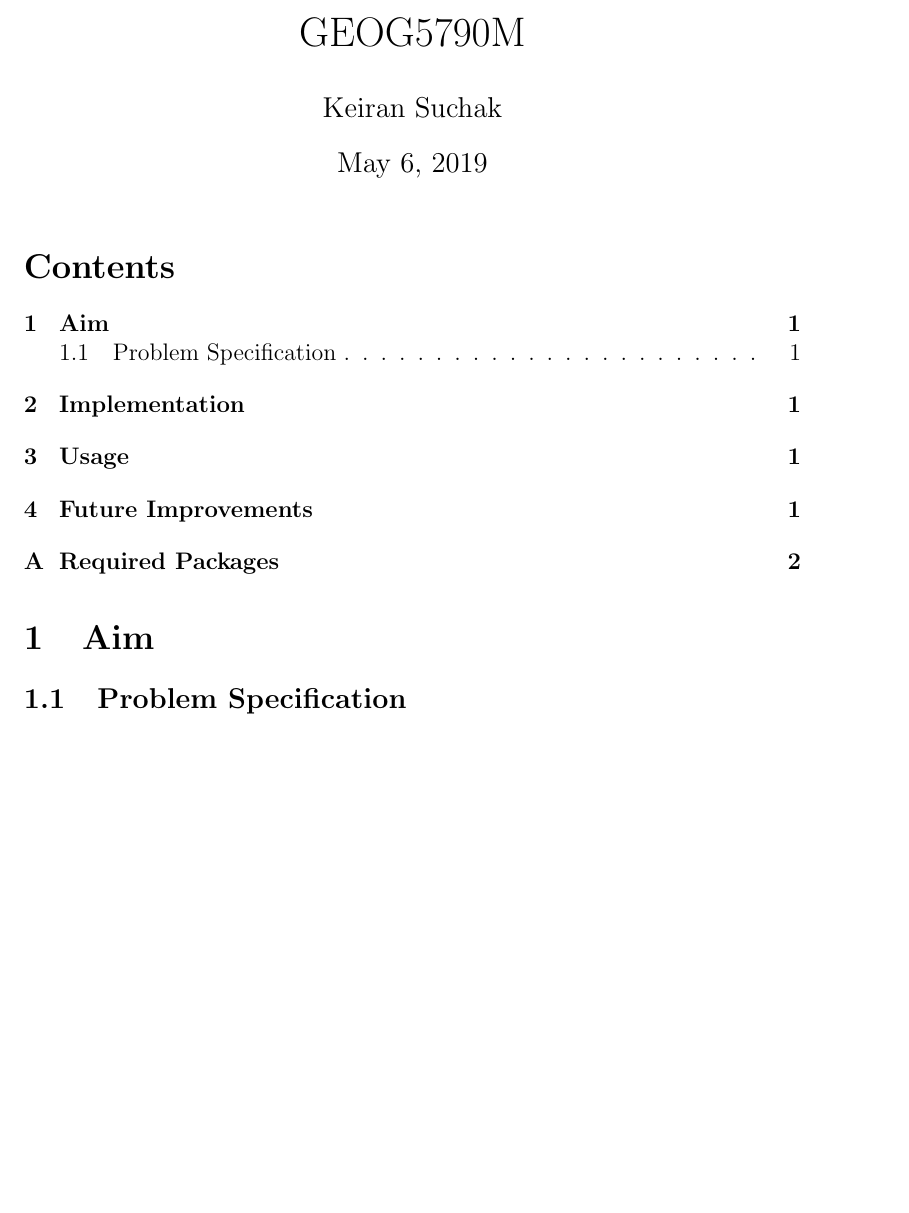
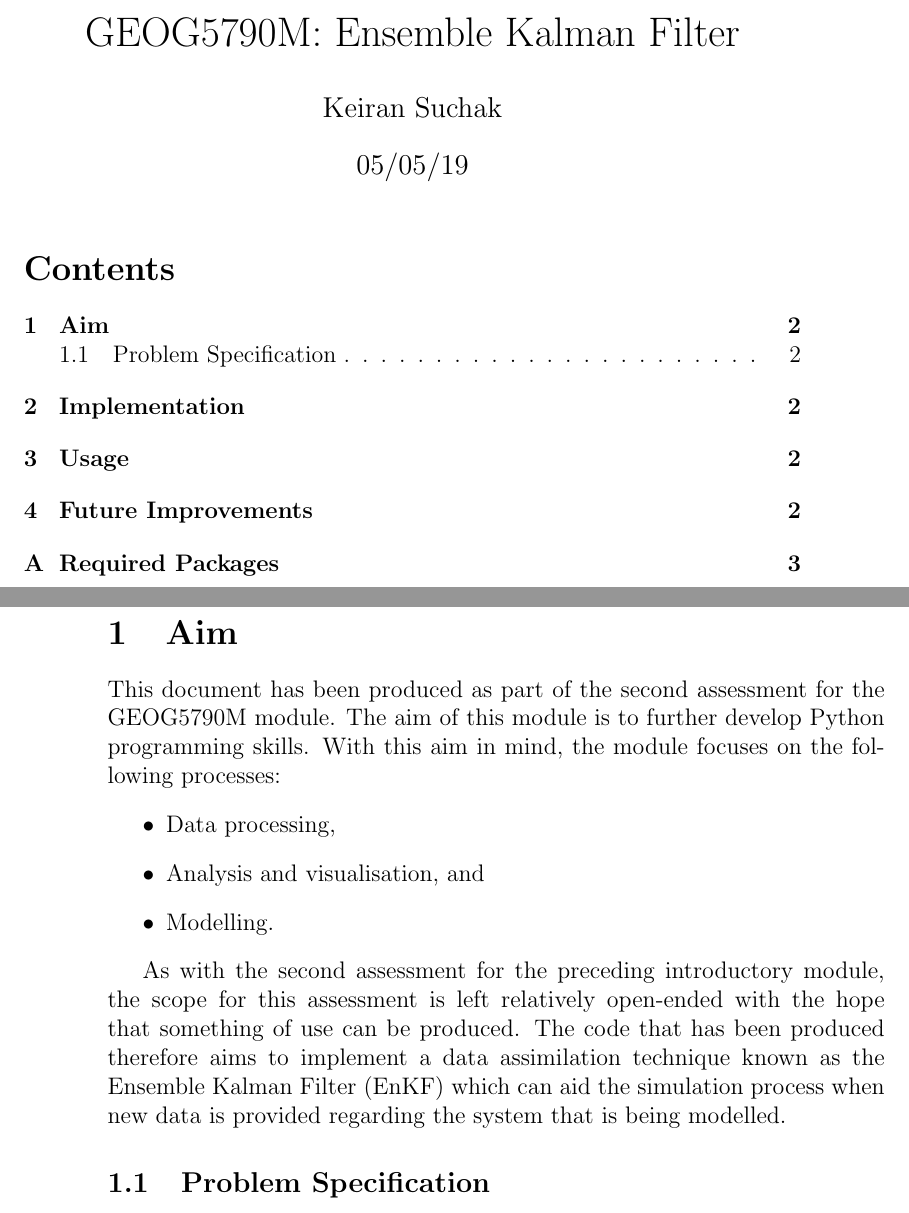
Before and after one commit to ksuchak1990/geog5790m, a LaTeX document (assessment_2/docs/main.tex): part of page 1 of 2 before the commit and two parts of pages 1 and 2 of 3 after it, the two joined at a grey line, cut at the place of the change, the shorter picture padded with empty space. Compiled offline with pdfLaTeX.

Commit message:
writing up

```diff
--- a/assessment_2/docs/main.tex
+++ b/assessment_2/docs/main.tex
@@ -1,9 +1,12 @@
 \documentclass[a4paper, 12pt, twoside]{article}
+
+% Packages
 
 \begin{document}
 
-\title{GEOG5790M}
+\title{GEOG5790M: Ensemble Kalman Filter}
 \author{Keiran Suchak}
+\date{05/05/19}
 
 \maketitle
 \tableofcontents
@@ -11,6 +15,26 @@
 \section{Aim}\label{sec:aim}
 
+This document has been produced as part of the second assessment for the
+GEOG5790M module.
+The aim of this module is to further develop Python programming skills.
+With this aim in mind, the module focuses on the following processes:
+\begin{itemize}
+    \item Data processing,
+    \item Analysis and visualisation, and
+    \item Modelling.
+\end{itemize}
+
+As with the second assessment for the preceding introductory module, the scope
+for this assessment is left relatively open-ended with the hope that something
+of use can be produced.
+The code that has been produced therefore aims to implement a data assimilation
+technique known as the Ensemble Kalman Filter (EnKF) which can aid the
+simulation process when new data is provided regarding the system that is being
+modelled.
+
 \subsection{Problem Specification}\label{sub:aim:problem}
+
+
 
 \section{Implementation}\label{sec:implementation}
 
```
Also changed, not shown: assessment_2/docs/main.pdf, assessment_2/docs/main.tex (1 more changed lines).
